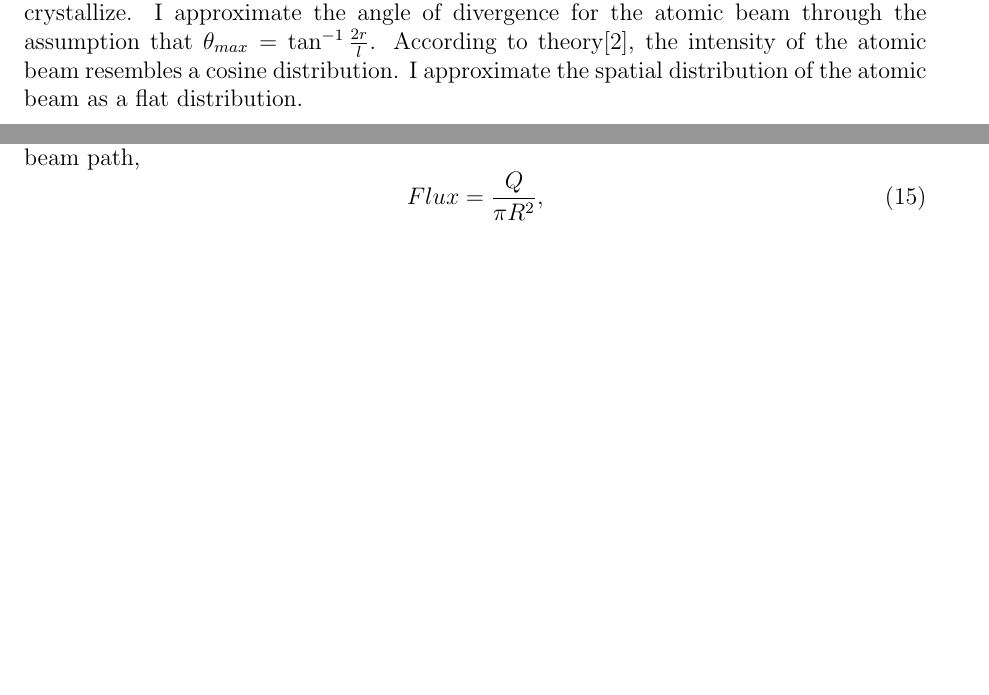
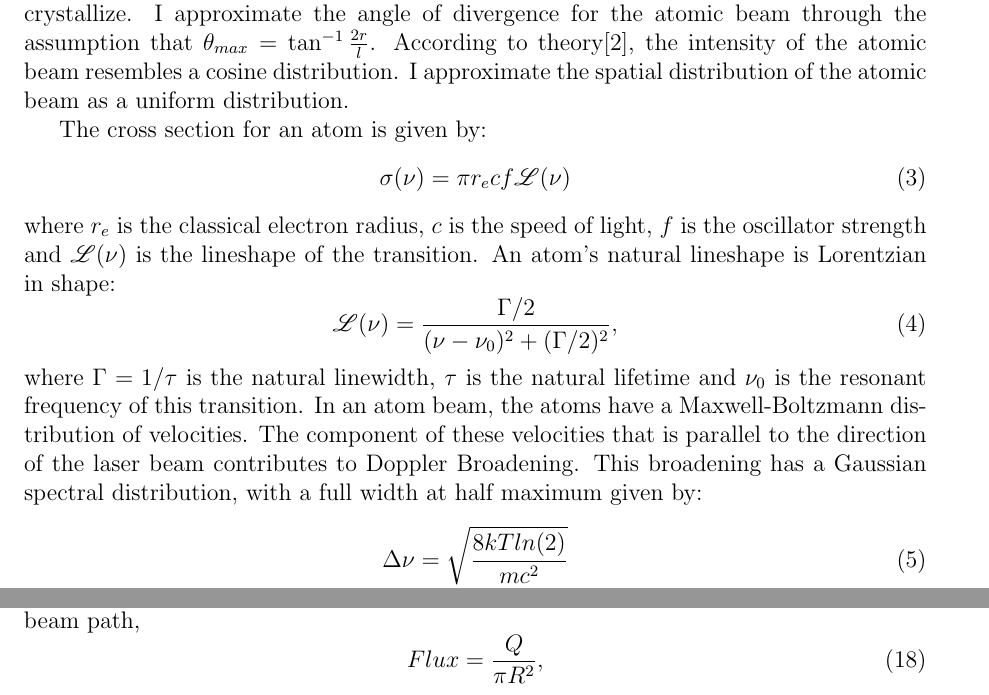
Before and after one commit to parzuch9/abf, a LaTeX paper (technicalNote/abf.tex): two parts of pages 3 and 8 of 10, joined at a grey line, cut so that both start at the same text, the shorter picture padded with empty space. Compiled offline with pdfLaTeX.

Commit message:
improvements

```diff
--- a/technicalNote/abf.tex
+++ b/technicalNote/abf.tex
@@ -103,7 +103,20 @@ Q = \frac{2}{3}\frac{r}{l}n\bar{v}A,
 where $n$ is the number of atoms per unit volume, $\bar{v}$ is the mean atomic velocity and $A$ is the area of the source slit. In our case, $l = 0.500"$ and $r = 0.0625"$, so our assumption is satisfied fairly well.
 
 \subsection{Atomic Beam}
-The atomic beam exits the oven aperture and traverses through the SAM vacuum system. This vacuum systems consists of a straight path from the oven aperture to the cryostat. The diameter of the vacuum chamber is $\sim 2.3"$, allowing for a maximum atomic beam diameter of that size. Any atoms that hit the surface of the vacuum chamber will instantly crystallize. I approximate the angle of divergence for the atomic beam through the assumption that $\theta_{max} = \tan^{-1}\frac{2r}{l}$. According to theory[2], the intensity of the atomic beam resembles a cosine distribution. I approximate the spatial distribution of the atomic beam as a flat distribution.
+The atomic beam exits the oven aperture and traverses through the SAM vacuum system. This vacuum systems consists of a straight path from the oven aperture to the cryostat. The diameter of the vacuum chamber is $\sim 2.3"$, allowing for a maximum atomic beam diameter of that size. Any atoms that hit the surface of the vacuum chamber will instantly crystallize. I approximate the angle of divergence for the atomic beam through the assumption that $\theta_{max} = \tan^{-1}\frac{2r}{l}$. According to theory[2], the intensity of the atomic beam resembles a cosine distribution. I approximate the spatial distribution of the atomic beam as a uniform distribution.
+
+The cross section for an atom is given by:
+\begin{equation}
+\sigma(\nu) = \pi r_e c f \mathscr{L}(\nu)
+\end{equation}
+where $r_e$ is the classical electron radius, $c$ is the speed of light, $f$ is the oscillator strength and $\mathscr{L}(\nu)$ is the lineshape of the transition. An atom's natural lineshape is Lorentzian in shape:
+\begin{equation}
+\mathscr{L}(\nu) = \frac{\Gamma/2}{(\nu-\nu_0)^2+(\Gamma/2)^2},
+\end{equation}
+where $\Gamma = 1/\tau$ is the natural linewidth, $\tau$ is the natural lifetime and $\nu_0$ is the resonant frequency of this transition. In an atom beam, the atoms have a Maxwell-Boltzmann distribution of velocities. The component of these velocities that is parallel to the direction of the laser beam contributes to Doppler Broadening. This broadening has a Gaussian spectral distribution, with a full width at half maximum given by:
+\begin{equation}
+\Delta \nu = \sqrt{\frac{8kT ln(2)}{mc^2}}
+\end{equation}
 \subsection{Laser Beam}
 The laser beam used to probe the atomic beam is supplied by a pump laser outputting into a tunable TiSapphire laser cavity and a frequency doubling cavity. The resulting laser can be measured with $10^{-4}$nm precision. The spatial distribution of photons is Gaussian in shape, and can be measured using a beam profiler. The spectral distribution is a gaussian shape about a chosen central $\lambda$ ($10^{-4}$nm precision). The shape is relatively narrow when compared to the FWHM of the atom's spectral lineshape. The number of photons per unit time per unit area as a function of laser frequency $\nu$, radial distance from the beam's center $r$, distance along the central beam axis $z$ and time $t$, can be written:
 
```
Also changed, not shown: technicalNote/abf.pdf, 3 other files.
